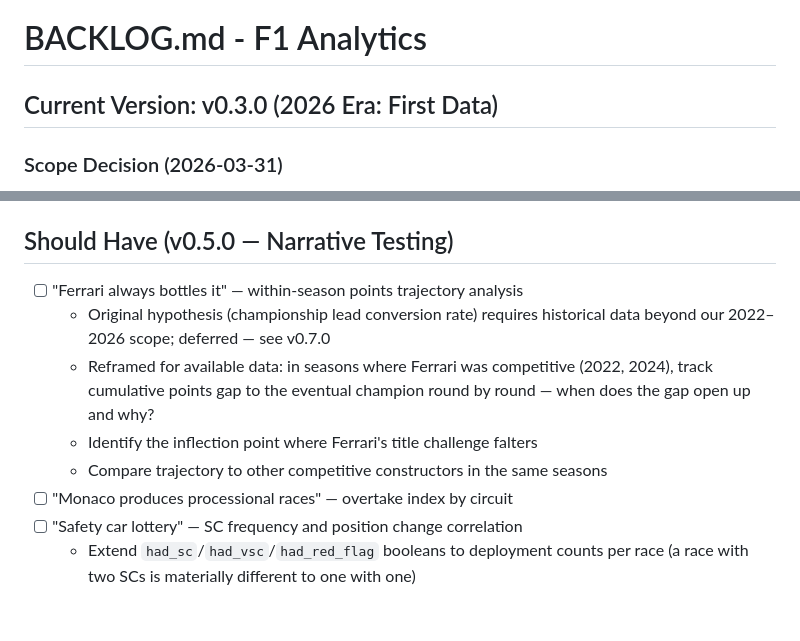
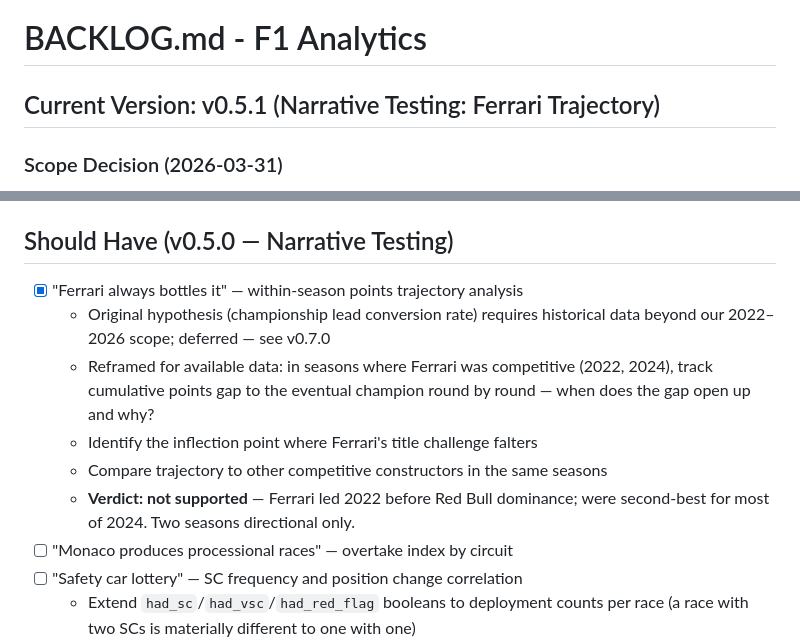
Before and after one commit to TheBennyMac/f1-analytics, a Markdown page: BACKLOG.md, 2 parts joined by grey strips. Rendered like a GitHub page; blank space fills up the shorter version.

```diff
--- a/BACKLOG.md
+++ b/BACKLOG.md
@@ -1,6 +1,6 @@
 # BACKLOG.md - F1 Analytics
 
-## Current Version: v0.3.0 (2026 Era: First Data)
+## Current Version: v0.5.1 (Narrative Testing: Ferrari Trajectory)
 
 ### Scope Decision (2026-03-31)
 
@@ -94,7 +94,7 @@
 
 ## Should Have (v0.5.0 — Narrative Testing)
 
-- [ ] "Ferrari always bottles it" — within-season points trajectory analysis
+- [x] "Ferrari always bottles it" — within-season points trajectory analysis
   - Original hypothesis (championship lead conversion rate) requires
     historical data beyond our 2022–2026 scope; deferred — see v0.7.0
   - Reframed for available data: in seasons where Ferrari was competitive
@@ -102,6 +102,8 @@
     round by round — when does the gap open up and why?
   - Identify the inflection point where Ferrari's title challenge falters
   - Compare trajectory to other competitive constructors in the same seasons
+  - **Verdict: not supported** — Ferrari led 2022 before Red Bull dominance;
+    were second-best for most of 2024. Two seasons directional only.
 - [ ] "Monaco produces processional races" — overtake index by circuit
 - [ ] "Safety car lottery" — SC frequency and position change correlation
   - Extend `had_sc`/`had_vsc`/`had_red_flag` booleans to deployment counts
```
Also changed, not shown: CHANGELOG.md (+58 -0 lines).
